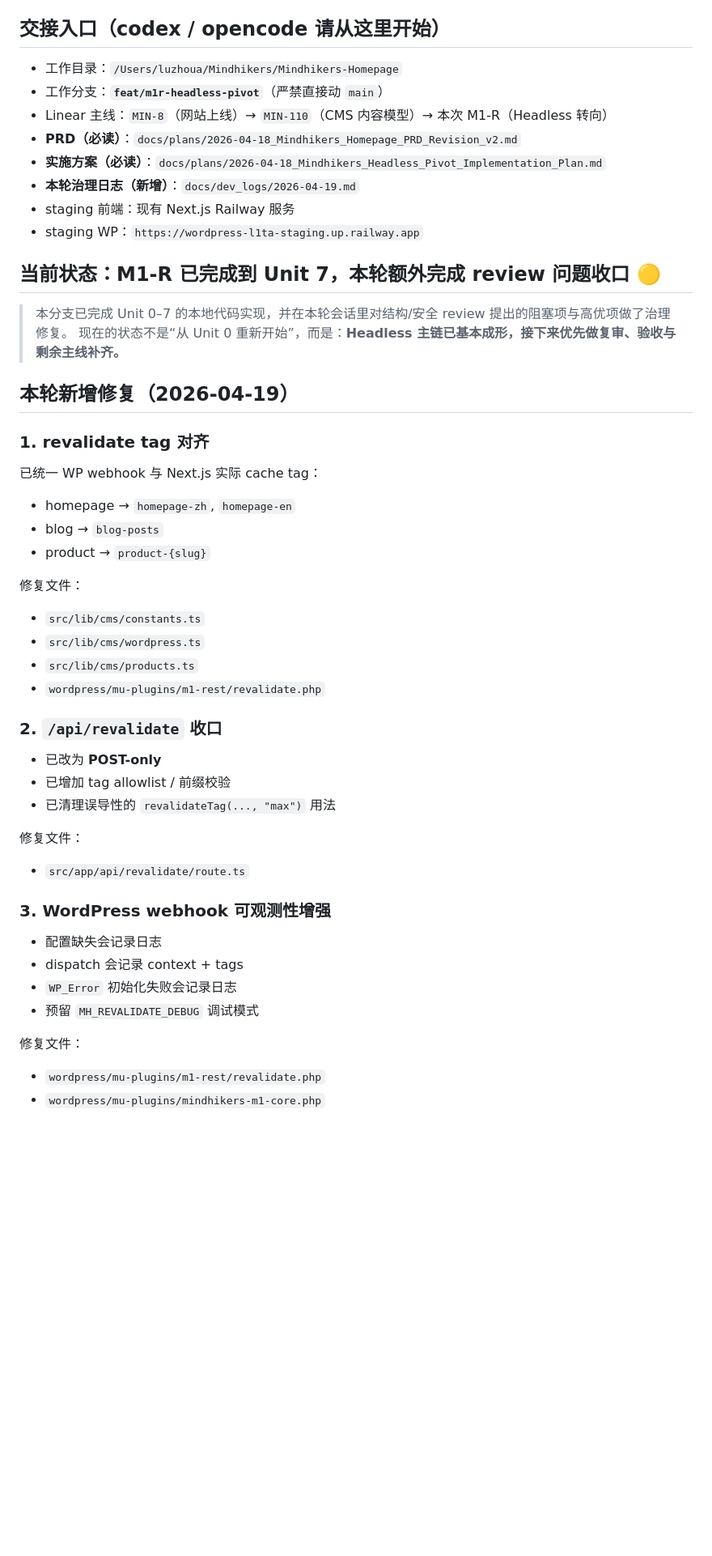
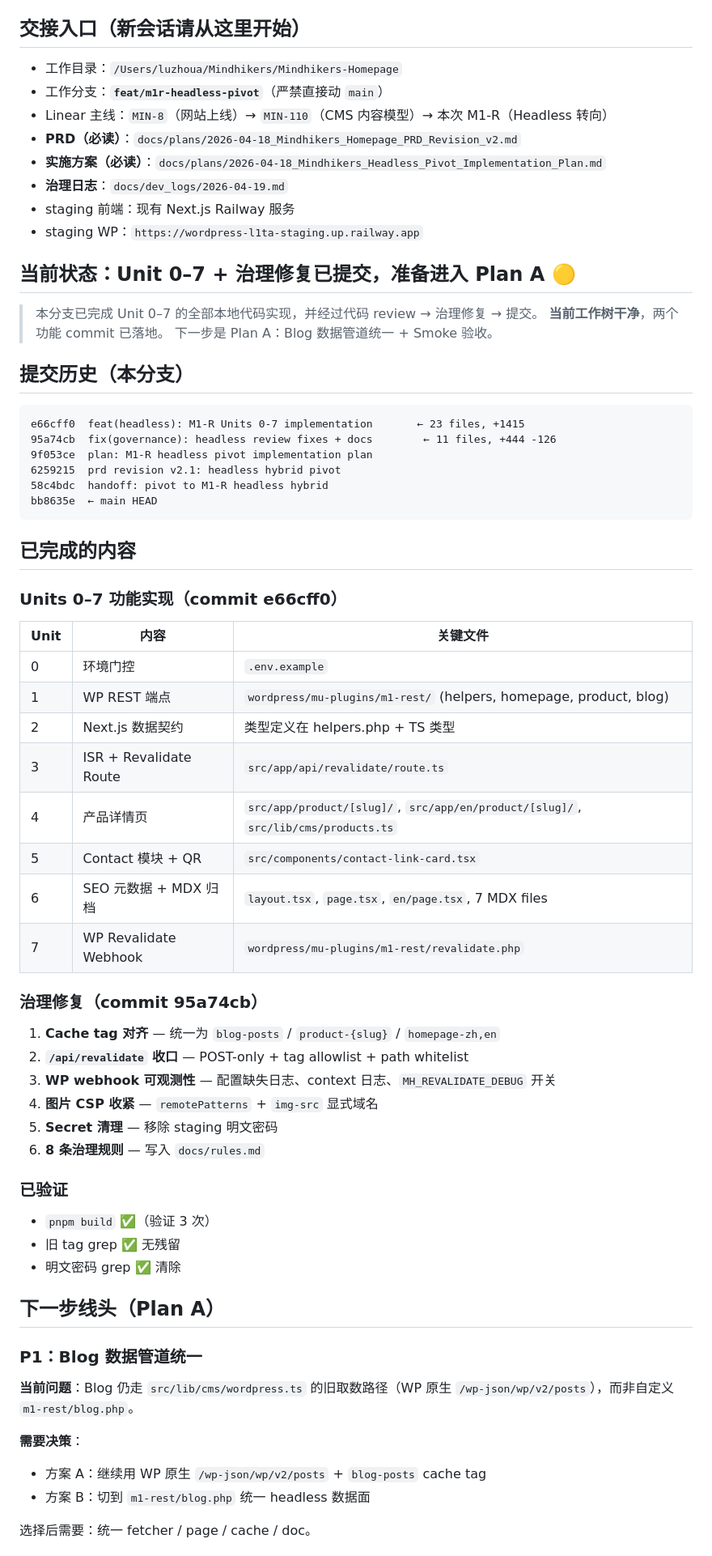
Before and after one commit to freestone16/Mindhikers-Home, a Markdown page: docs/dev_logs/HANDOFF.md, the part around one of its changes. Shown at 81% size. GitHub-like rendering; blank space fills up the shorter version.

Commit message:
refs MIN-110 docs: update HANDOFF for Plan A handoff

````diff
--- a/docs/dev_logs/HANDOFF.md
+++ b/docs/dev_logs/HANDOFF.md
@@ -3,58 +3,73 @@
 📌 Base commit: `bb8635e`（main HEAD）
 🚀 Push status: 待推送
 
-## 交接入口（codex / opencode 请从这里开始）
+## 交接入口（新会话请从这里开始）
 
 - 工作目录：`/Users/luzhoua/Mindhikers/Mindhikers-Homepage`
 - 工作分支：**`feat/m1r-headless-pivot`**（严禁直接动 `main`）
 - Linear 主线：`MIN-8`（网站上线）→ `MIN-110`（CMS 内容模型）→ 本次 M1-R（Headless 转向）
 - **PRD（必读）**：`docs/plans/2026-04-18_Mindhikers_Homepage_PRD_Revision_v2.md`
 - **实施方案（必读）**：`docs/plans/2026-04-18_Mindhikers_Headless_Pivot_Implementation_Plan.md`
-- **本轮治理日志（新增）**：`docs/dev_logs/2026-04-19.md`
+- **治理日志**：`docs/dev_logs/2026-04-19.md`
 - staging 前端：现有 Next.js Railway 服务
 - staging WP：`https://wordpress-l1ta-staging.up.railway.app`
 
-## 当前状态：M1-R 已完成到 Unit 7，本轮额外完成 review 问题收口 🟡
+## 当前状态：Unit 0–7 + 治理修复已提交，准备进入 Plan A 🟡
 
-> 本分支已完成 Unit 0–7 的本地代码实现，并在本轮会话里对结构/安全 review 提出的阻塞项与高优项做了治理修复。
-> 现在的状态不是“从 Unit 0 重新开始”，而是：**Headless 主链已基本成形，接下来优先做复审、验收与剩余主线补齐。**
+> 本分支已完成 Unit 0–7 的全部本地代码实现，并经过代码 review → 治理修复 → 提交。
+> **当前工作树干净**，两个功能 commit 已落地。
+> 下一步是 Plan A：Blog 数据管道统一 + Smoke 验收。
 
-## 本轮新增修复（2026-04-19）
+## 提交历史（本分支）
 
-### 1. revalidate tag 对齐
+```
+e66cff0  feat(headless): M1-R Units 0-7 implementation       ← 23 files, +1415
+95a74cb  fix(governance): headless review fixes + docs        ← 11 files, +444 -126
+9f053ce  plan: M1-R headless pivot implementation plan
+6259215  prd revision v2.1: headless hybrid pivot
+58c4bdc  handoff: pivot to M1-R headless hybrid
+bb8635e  ← main HEAD
+```
 
-已统一 WP webhook 与 Next.js 实际 cache tag：
+## 已完成的内容
 
-- homepage → `homepage-zh`, `homepage-en`
-- blog → `blog-posts`
-- product → `product-{slug}`
+### Units 0–7 功能实现（commit e66cff0）
 
-修复文件：
+| Unit | 内容 | 关键文件 |
+|------|------|----------|
+| 0 | 环境门控 | `.env.example` |
+| 1 | WP REST 端点 | `wordpress/mu-plugins/m1-rest/` (helpers, homepage, product, blog) |
+| 2 | Next.js 数据契约 | 类型定义在 helpers.php + TS 类型 |
+| 3 | ISR + Revalidate Route | `src/app/api/revalidate/route.ts` |
+| 4 | 产品详情页 | `src/app/product/[slug]/`, `src/app/en/product/[slug]/`, `src/lib/cms/products.ts` |
+| 5 | Contact 模块 + QR | `src/components/contact-link-card.tsx` |
+| 6 | SEO 元数据 + MDX 归档 | `layout.tsx`, `page.tsx`, `en/page.tsx`, 7 MDX files |
+| 7 | WP Revalidate Webhook | `wordpress/mu-plugins/m1-rest/revalidate.php` |
 
-- `src/lib/cms/constants.ts`
-- `src/lib/cms/wordpress.ts`
-- `src/lib/cms/products.ts`
-- `wordpress/mu-plugins/m1-rest/revalidate.php`
+### 治理修复（commit 95a74cb）
 
-### 2. `/api/revalidate` 收口
+1. **Cache tag 对齐** — 统一为 `blog-posts` / `product-{slug}` / `homepage-zh,en`
+2. **`/api/revalidate` 收口** — POST-only + tag allowlist + path whitelist
+3. **WP webhook 可观测性** — 配置缺失日志、context 日志、`MH_REVALIDATE_DEBUG` 开关
+4. **图片 CSP 收紧** — `remotePatterns` + `img-src` 显式域名
+5. **Secret 清理** — 移除 staging 明文密码
+6. **8 条治理规则** — 写入 `docs/rules.md`
 
-- 已改为 **POST-only**
-- 已增加 tag allowlist / 前缀校验
-- 已清理误导性的 `revalidateTag(..., "max")` 用法
+### 已验证
 
-修复文件：
+- `pnpm build` ✅（验证 3 次）
+- 旧 tag grep ✅ 无残留
+- 明文密码 grep ✅ 清除
 
-- `src/app/api/revalidate/route.ts`
+## 下一步线头（Plan A）
 
-### 3. WordPress webhook 可观测性增强
+### P1：Blog 数据管道统一
 
-- 配置缺失会记录日志
-- dispatch 会记录 context + tags
-- `WP_Error` 初始化失败会记录日志
-- 预留 `MH_REVALIDATE_DEBUG` 调试模式
+**当前问题**：Blog 仍走 `src/lib/cms/wordpress.ts` 的旧取数路径（WP 原生 `/wp-json/wp/v2/posts`），而非自定义 `m1-rest/blog.php`。
 
-修复文件：
+**需要决策**：
+- 方案 A：继续用 WP 原生 `/wp-json/wp/v2/posts` + `blog-posts` cache tag
+- 方案 B：切到 `m1-rest/blog.php` 统一 headless 数据面
 
-- `wordpress/mu-plugins/m1-rest/revalidate.php`
-- `wordpress/mu-plugins/mindhikers-m1-core.php`
+选择后需要：统一 fetcher / page / cache / doc。
 
````
Also changed, not shown: other parts of docs/dev_logs/HANDOFF.md (+31 -35 lines).
